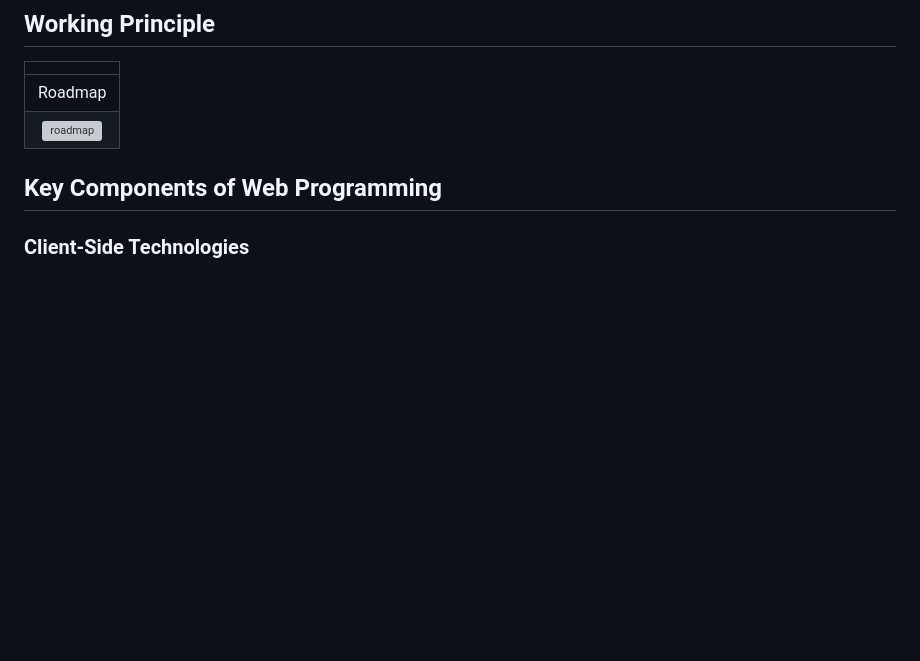
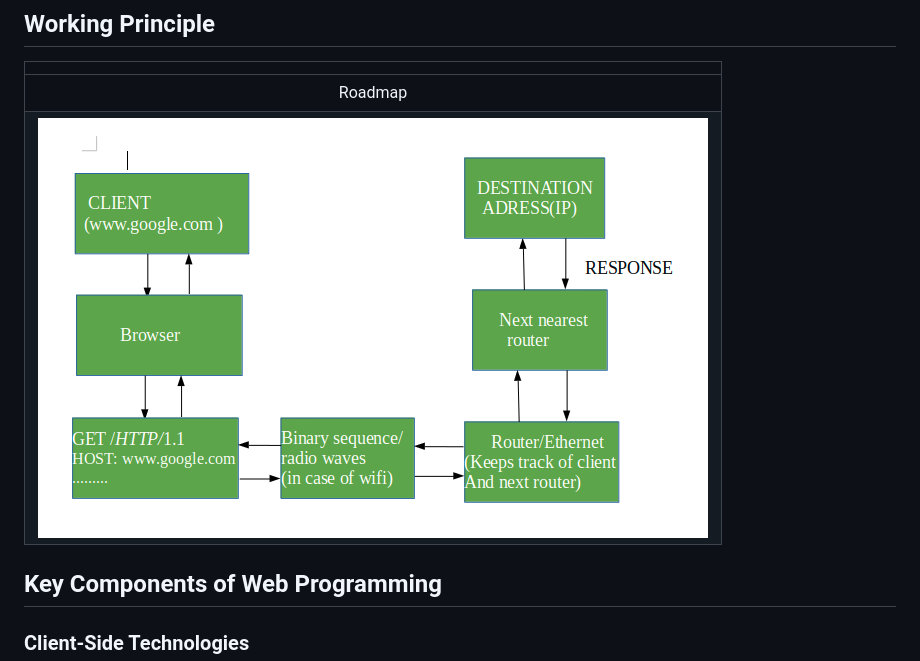
Before and after one commit to learnwithfair/web-programming, a Markdown page: README.md, the part around the change. Rendered like a GitHub page; blank space fills up the shorter version; grey boxes are pictures that could not be loaded.

Commit message:
web-programming

```diff
--- a/README.md
+++ b/README.md
@@ -31,7 +31,7 @@ Thanks for visiting my GitHub account!
 |                                         |
 | :-------------------------------------: |
 |                 Roadmap                 |
-| ![roadmap](images/working-priciple.png) |
+| ![roadmap](images/working-principle.png) |
 
 ## Key Components of Web Programming
 
```
